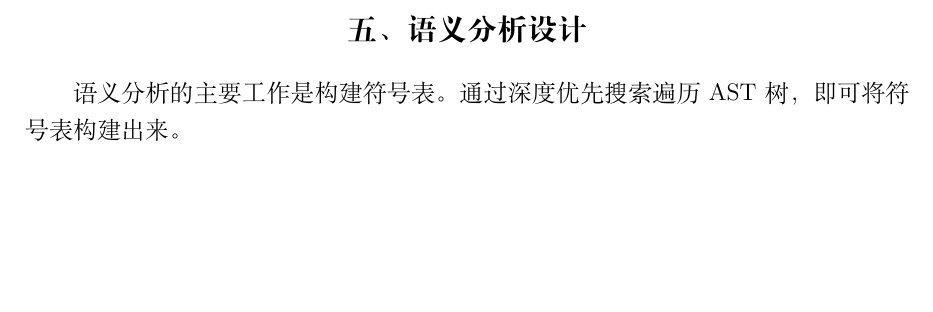
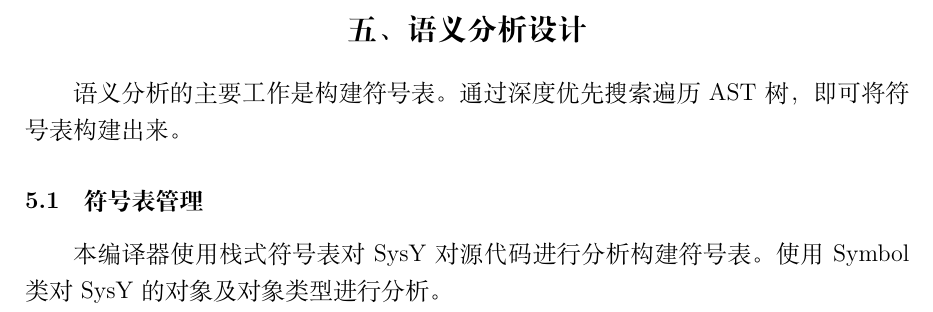
Before and after one commit to Squirrel7ang/BUAA-Compiler-2024, a LaTeX document (report/report.tex): part of page 3 of 3, cut so that both start at the same text, the shorter picture padded with empty space. Compiled offline with XeLaTeX.

Commit message:
add: report on semantic

```diff
--- a/report/report.tex
+++ b/report/report.tex
@@ -222,6 +222,10 @@
 
 		语义分析的主要工作是构建符号表。通过深度优先搜索遍历 AST 树，即可将符号表构建出来。
 
+		\subsection{符号表管理}
+
+		    本编译器使用栈式符号表对 SysY 对源代码进行分析构建符号表。使用 Symbol 类对 SysY 的对象及对象类型进行分析。
+
 	% \section{语法分析设计}
 
 	% \section{错误处理设计}
```
